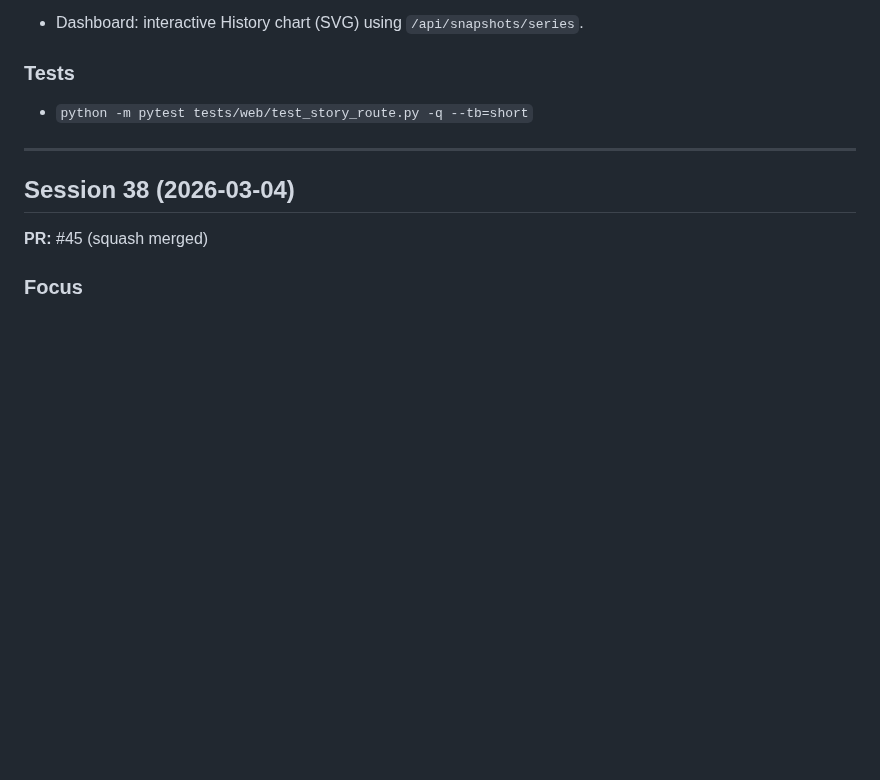
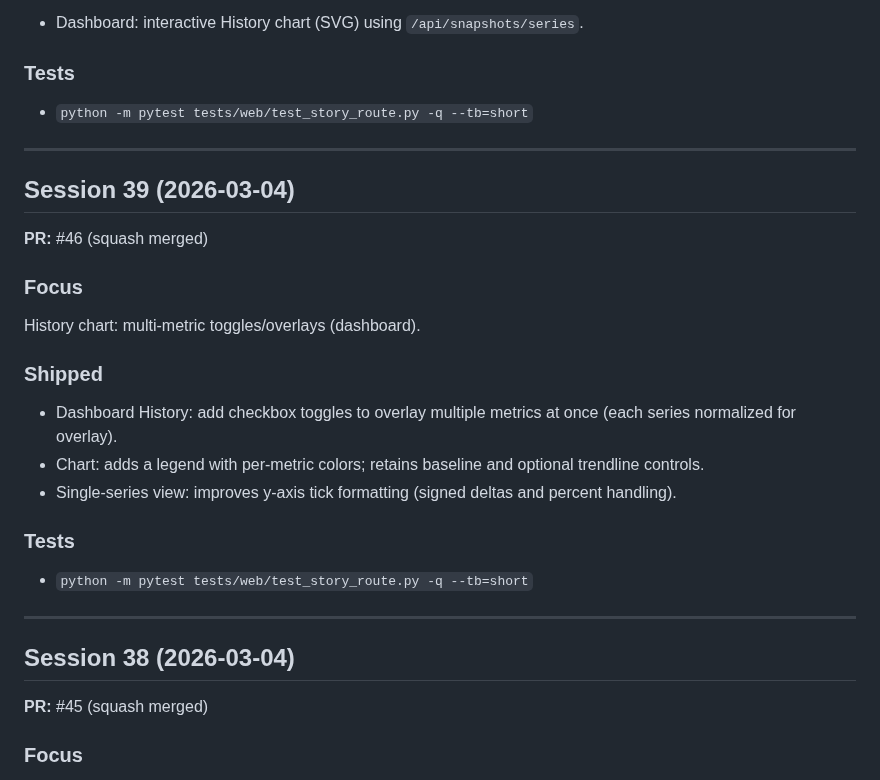
Before and after one commit to gunnargray-dev/reposcape, a Markdown page: SESSION_LOG.md, the part around the change. GitHub-like rendering; blank space fills up the shorter version.

Commit message:
docs: session log for Session 39

```diff
--- a/SESSION_LOG.md
+++ b/SESSION_LOG.md
@@ -480,6 +480,23 @@ History: interactive chart.
 
 ---
 
+## Session 39 (2026-03-04)
+
+**PR:** #46 (squash merged)
+
+### Focus
+History chart: multi-metric toggles/overlays (dashboard).
+
+### Shipped
+- Dashboard History: add checkbox toggles to overlay multiple metrics at once (each series normalized for overlay).
+- Chart: adds a legend with per-metric colors; retains baseline and optional trendline controls.
+- Single-series view: improves y-axis tick formatting (signed deltas and percent handling).
+
+### Tests
+- `python -m pytest tests/web/test_story_route.py -q --tb=short`
+
+---
+
 ## Session 38 (2026-03-04)
 
 **PR:** #45 (squash merged)
```
